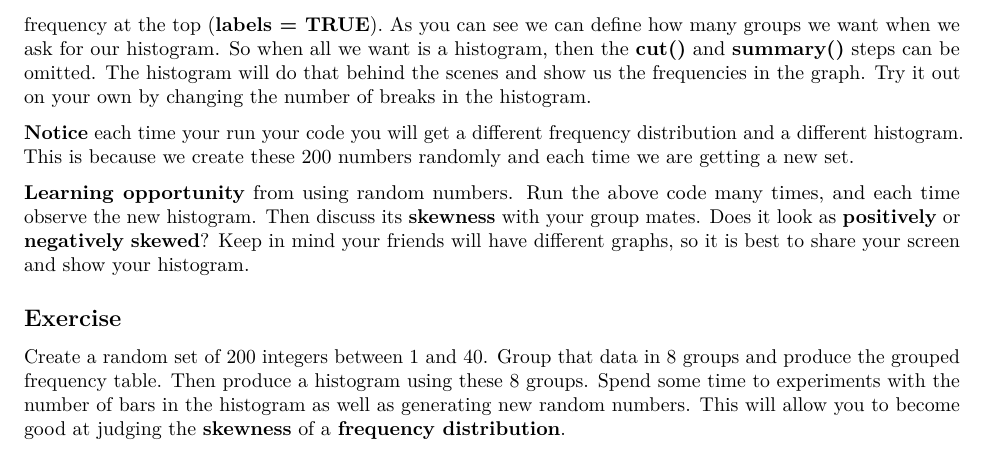
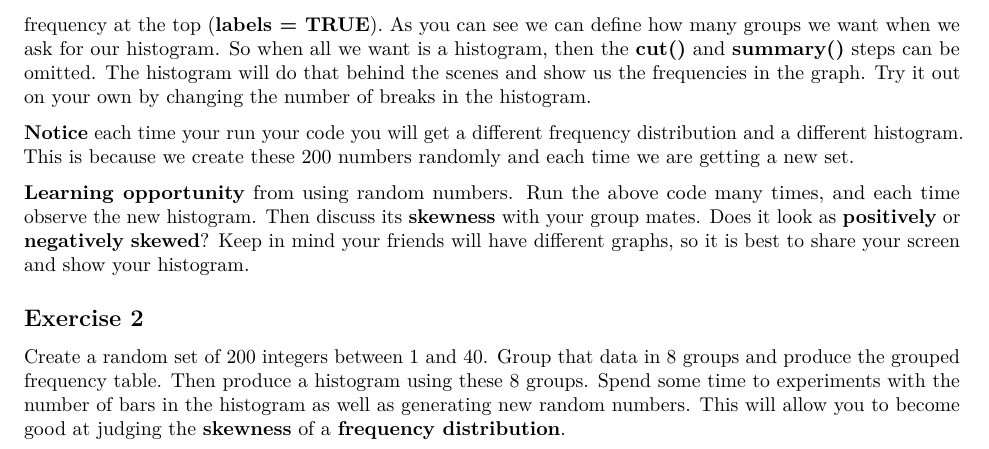
Before and after one commit to lgonidis/Kent-Psychology-Statistics-Book, an R Markdown document (02-Week3.Rmd): part of page 5 of 5, cut so that both start at the same text. Rendered offline with R 4.5, knitr and Pandoc, then LaTeX, with nearby package versions; code that draws random numbers runs with fixed seeds of ours.

Commit message:
renamed exercise to exercise2

```diff
--- a/02-Week3.Rmd
+++ b/02-Week3.Rmd
@@ -148,6 +148,6 @@ Let's discuss the **functions** we used:
 **Learning opportunity** from using random numbers. Run the above code many times, and each time observe the new histogram. Then discuss its **skewness** with your group mates. Does it look as **positively** or **negatively** **skewed**? Keep in mind your friends will have different graphs, so it is best to share your screen and show your histogram.
 
 
-## Exercise
+## Exercise 2
 
 Create a random set of 200 integers between 1 and 40. Group that data in 8 groups and produce the grouped frequency table. Then produce a histogram using these 8 groups. Spend some time to experiments with the number of bars in the histogram as well as generating new random numbers. This will allow you to become good at judging the **skewness** of a **frequency  distribution**.
```
Also changed, not shown: docs/reference-keys.txt (added), docs/search_index.json, 7 other files.
